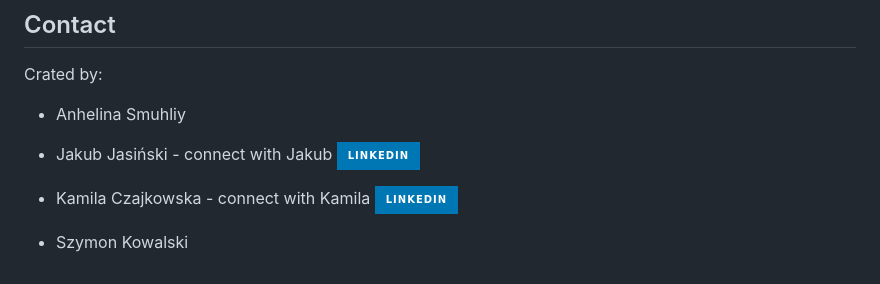
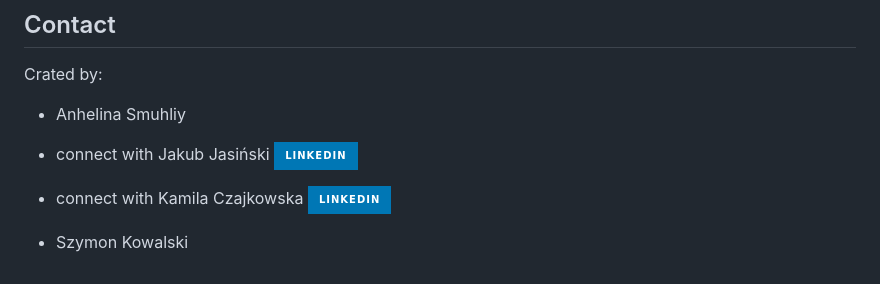
Before and after one commit to Kowal1996/Digit_Dash, a Markdown page: README.md, the part around the change. Drawn GitHub-style; badges without logos.

```diff
--- a/README.md
+++ b/README.md
@@ -80,10 +80,10 @@ To run this project, install it locally using:
 ## Contact
 Crated by:
 * Anhelina Smuhliy
-* Jakub Jasiński - connect with Jakub
+* connect with Jakub Jasiński
 [<img align="left" alt="linked-in" src="https://img.shields.io/badge/linkedin-%230077B5.svg?&style=for-the-badge&logo=linkedin&logoColor=white" />](https://www.linkedin.com/in/jasinski-jakub/)
 
-* Kamila Czajkowska - connect with Kamila
+* connect with Kamila Czajkowska
 [<img align="left" alt="linked-in" src="https://img.shields.io/badge/linkedin-%230077B5.svg?&style=for-the-badge&logo=linkedin&logoColor=white" />](https://www.linkedin.com/in/kamila-czajkowska/)
 
 
```
